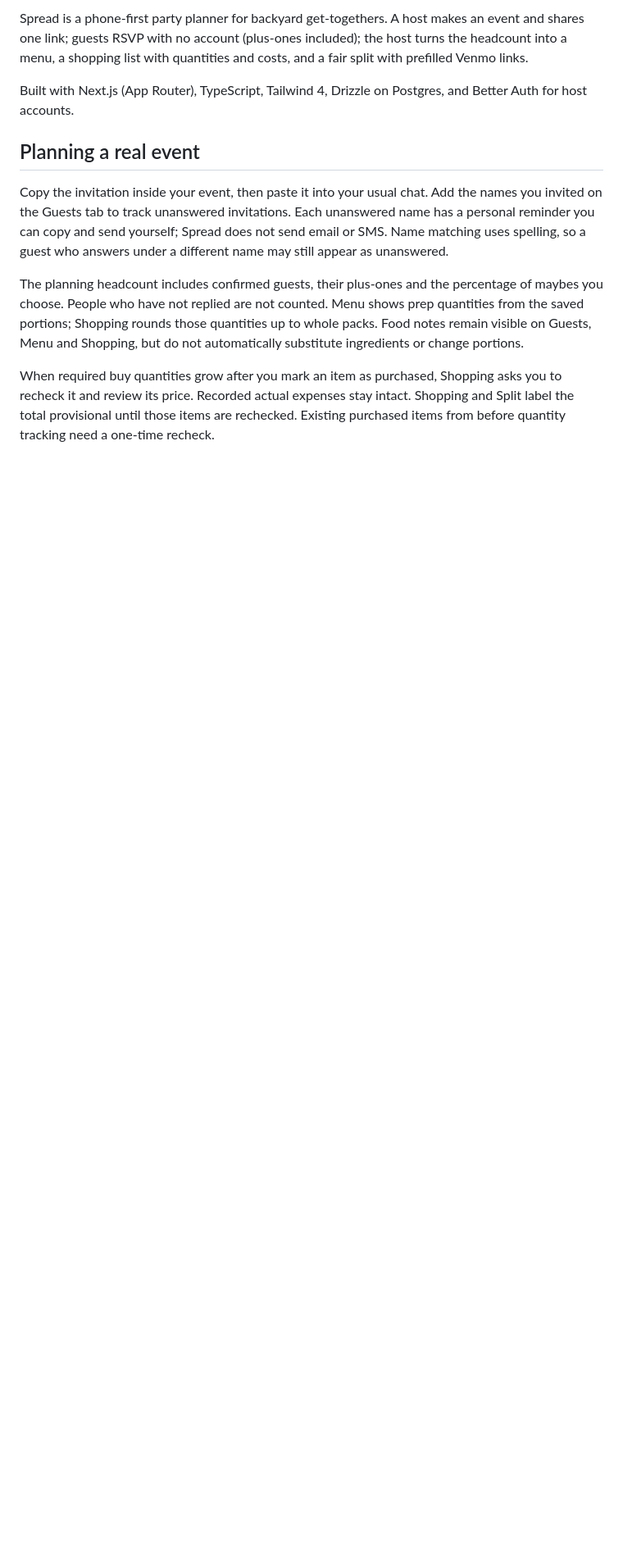
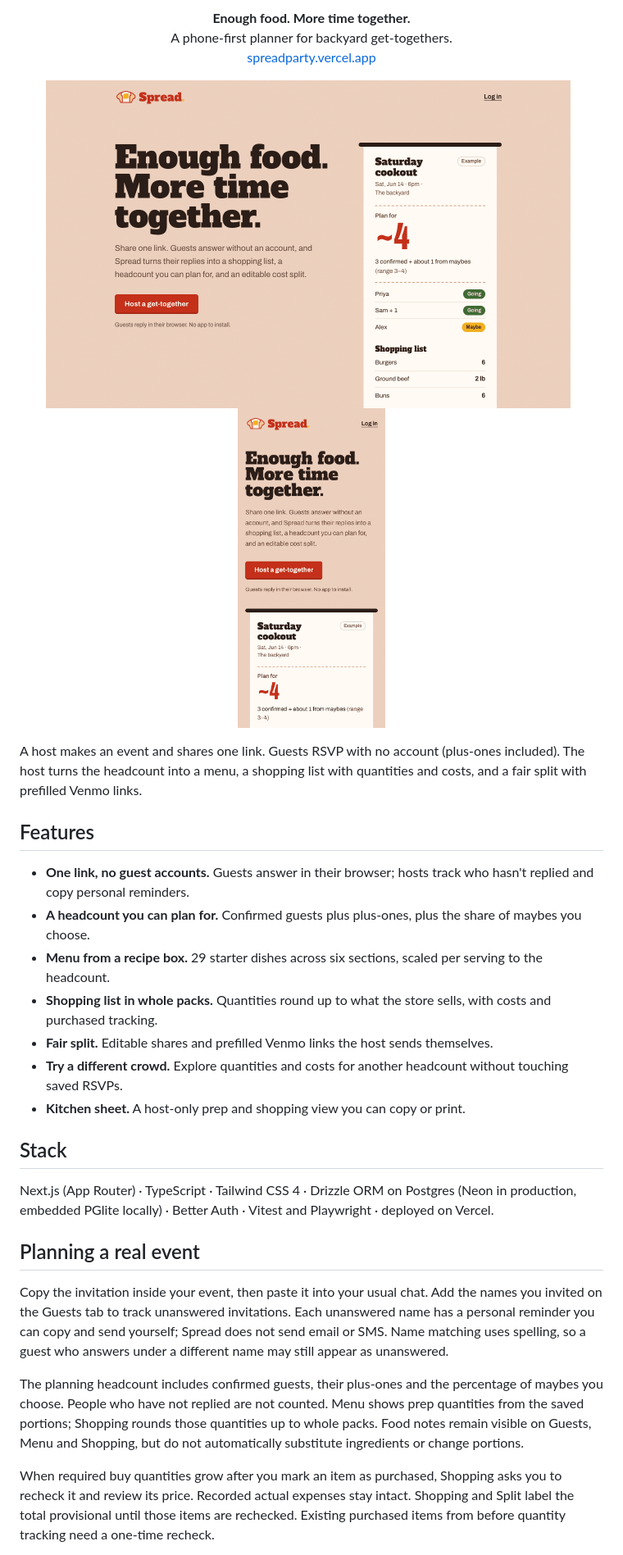
Before and after one commit to HeWillCook/spread, a Markdown page: README.md, the part around one of its changes. Shown at 82% size. Rendered like a GitHub page; pictures changed too: assets/screenshots/landing-desktop.png (added), assets/screenshots/landing-mobile.png (added); blank space fills up the shorter version.

Commit message:
chore: polish the repo (#4)
- README: centered header with logo and live link, screenshots, a
  feature list and stack summary; stray notes folded into features
- package.json: typecheck script (next typegen + tsc) and Node engines
- .nvmrc pins Node 24 to match Vercel
- .gitignore: grouped, duplicates removed
- GitHub Actions CI: lint, typecheck and unit tests on PRs and main

Co-authored-by: Claude Opus 5.5 <noreply@anthropic.com>

```diff
--- a/README.md
+++ b/README.md
@@ -4,7 +6,31 @@
 
-Spread is a phone-first party planner for backyard get-togethers. A host makes an event and shares one link; guests RSVP with no account (plus-ones included); the host turns the headcount into a menu, a shopping list with quantities and costs, and a fair split with prefilled Venmo links.
+<p align="center">
+  <strong>Enough food. More time together.</strong><br>
+  A phone-first planner for backyard get-togethers.<br>
+  <a href="https://spreadparty.vercel.app">spreadparty.vercel.app</a>
+</p>
 
-Built with Next.js (App Router), TypeScript, Tailwind 4, Drizzle on Postgres, and Better Auth for host accounts.
+<p align="center">
+  <img src="assets/screenshots/landing-desktop.png" width="640" alt="Spread landing page on desktop">
+  &nbsp;
+  <img src="assets/screenshots/landing-mobile.png" width="180" alt="Spread landing page on a phone">
+</p>
+
+A host makes an event and shares one link. Guests RSVP with no account (plus-ones included). The host turns the headcount into a menu, a shopping list with quantities and costs, and a fair split with prefilled Venmo links.
+
+## Features
+
+- **One link, no guest accounts.** Guests answer in their browser; hosts track who hasn't replied and copy personal reminders.
+- **A headcount you can plan for.** Confirmed guests plus plus-ones, plus the share of maybes you choose.
+- **Menu from a recipe box.** 29 starter dishes across six sections, scaled per serving to the headcount.
+- **Shopping list in whole packs.** Quantities round up to what the store sells, with costs and purchased tracking.
+- **Fair split.** Editable shares and prefilled Venmo links the host sends themselves.
+- **Try a different crowd.** Explore quantities and costs for another headcount without touching saved RSVPs.
+- **Kitchen sheet.** A host-only prep and shopping view you can copy or print.
+
+## Stack
+
+Next.js (App Router) · TypeScript · Tailwind CSS 4 · Drizzle ORM on Postgres (Neon in production, embedded PGlite locally) · Better Auth · Vitest and Playwright · deployed on Vercel.
 
 ## Planning a real event
 
```
Also changed, not shown: other parts of README.md (+6 -5 lines), 4 other files.
